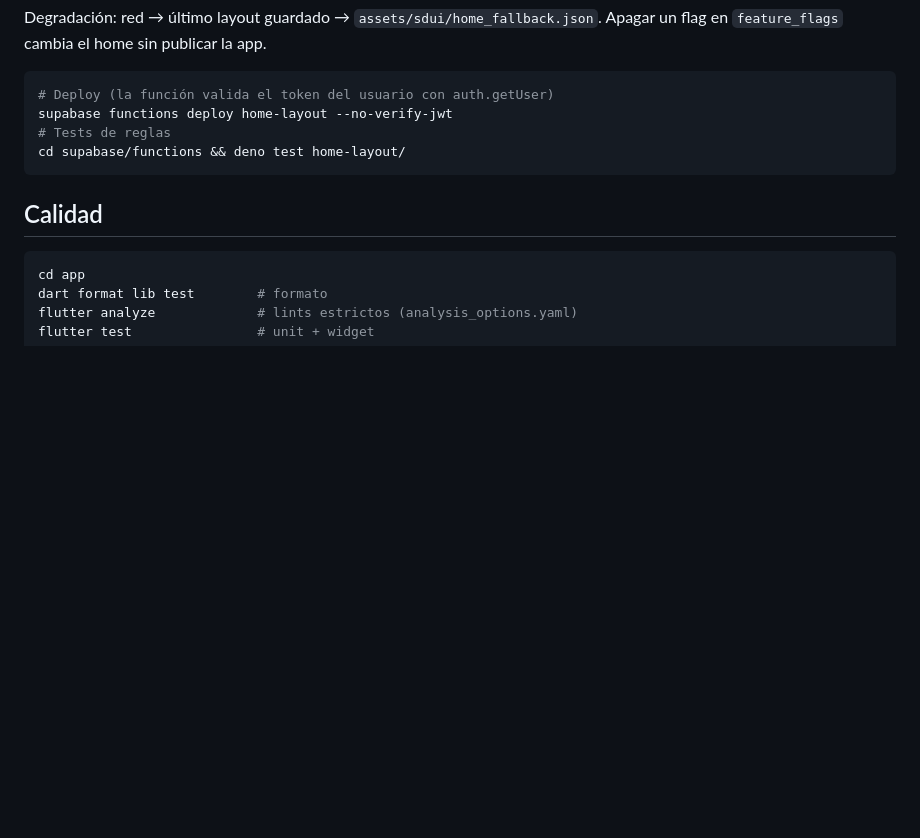
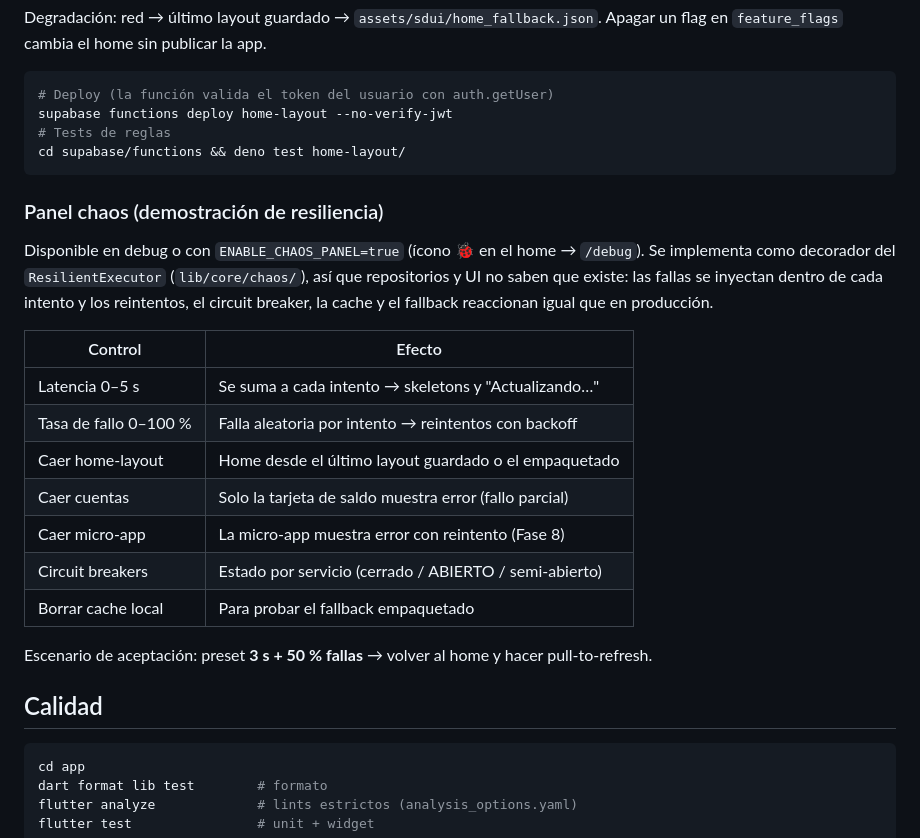
Before and after one commit to serg123g/bi-fintech-demo, a Markdown page: README.md, the part around the change. Drawn GitHub-style; blank space fills up the shorter version.

Commit message:
docs: chaos panel usage and AI usage for phase 6
Co-Authored-By: Claude Opus 5.5 <noreply@anthropic.com>
Claude-Session: https://claude.ai/code/session_01S3mvMCa23W4jQr4kTQNnaq

````diff
--- a/README.md
+++ b/README.md
@@ -119,6 +119,22 @@ supabase functions deploy home-layout --no-verify-jwt
 cd supabase/functions && deno test home-layout/
 ```
 
+### Panel chaos (demostración de resiliencia)
+
+Disponible en debug o con `ENABLE_CHAOS_PANEL=true` (ícono 🐞 en el home → `/debug`). Se implementa como decorador del `ResilientExecutor` (`lib/core/chaos/`), así que repositorios y UI no saben que existe: las fallas se inyectan dentro de cada intento y los reintentos, el circuit breaker, la cache y el fallback reaccionan igual que en producción.
+
+| Control | Efecto |
+|---------|--------|
+| Latencia 0–5 s | Se suma a cada intento → skeletons y "Actualizando…" |
+| Tasa de fallo 0–100 % | Falla aleatoria por intento → reintentos con backoff |
+| Caer home-layout | Home desde el último layout guardado o el empaquetado |
+| Caer cuentas | Solo la tarjeta de saldo muestra error (fallo parcial) |
+| Caer micro-app | La micro-app muestra error con reintento (Fase 8) |
+| Circuit breakers | Estado por servicio (cerrado / ABIERTO / semi-abierto) |
+| Borrar cache local | Para probar el fallback empaquetado |
+
+Escenario de aceptación: preset **3 s + 50 % fallas** → volver al home y hacer pull-to-refresh.
+
 ## Calidad
 
 ```bash
````
Also changed, not shown: docs/AI_USAGE.md (+1 -0 lines).
